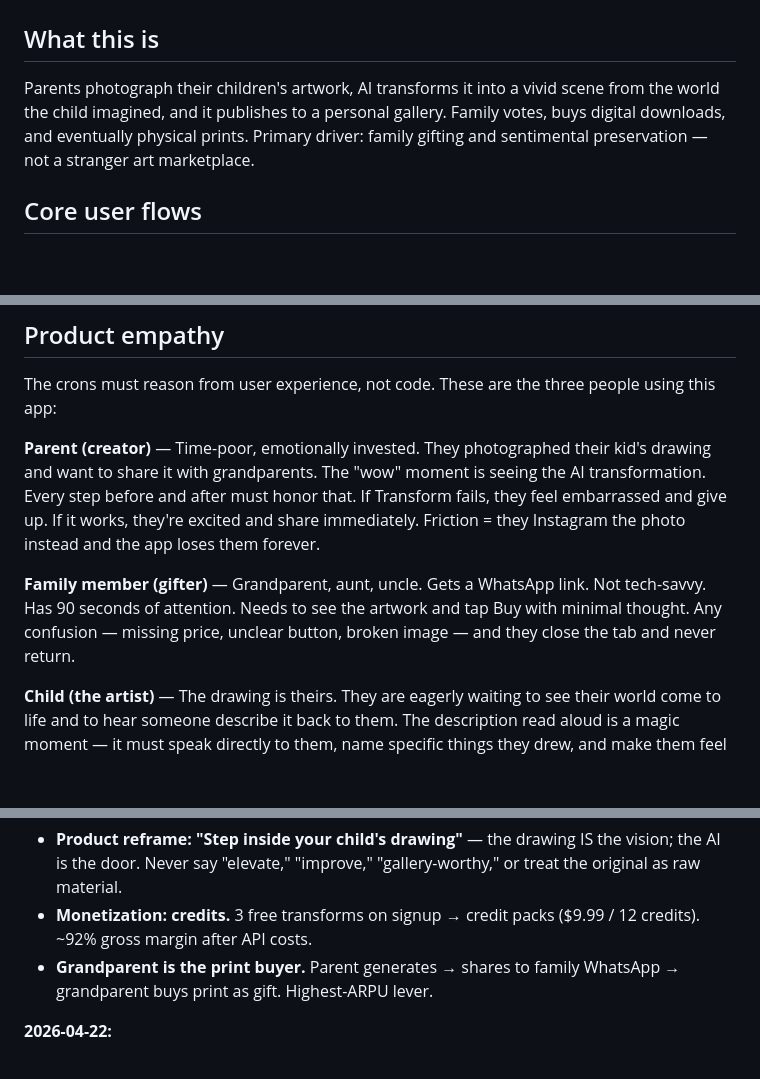
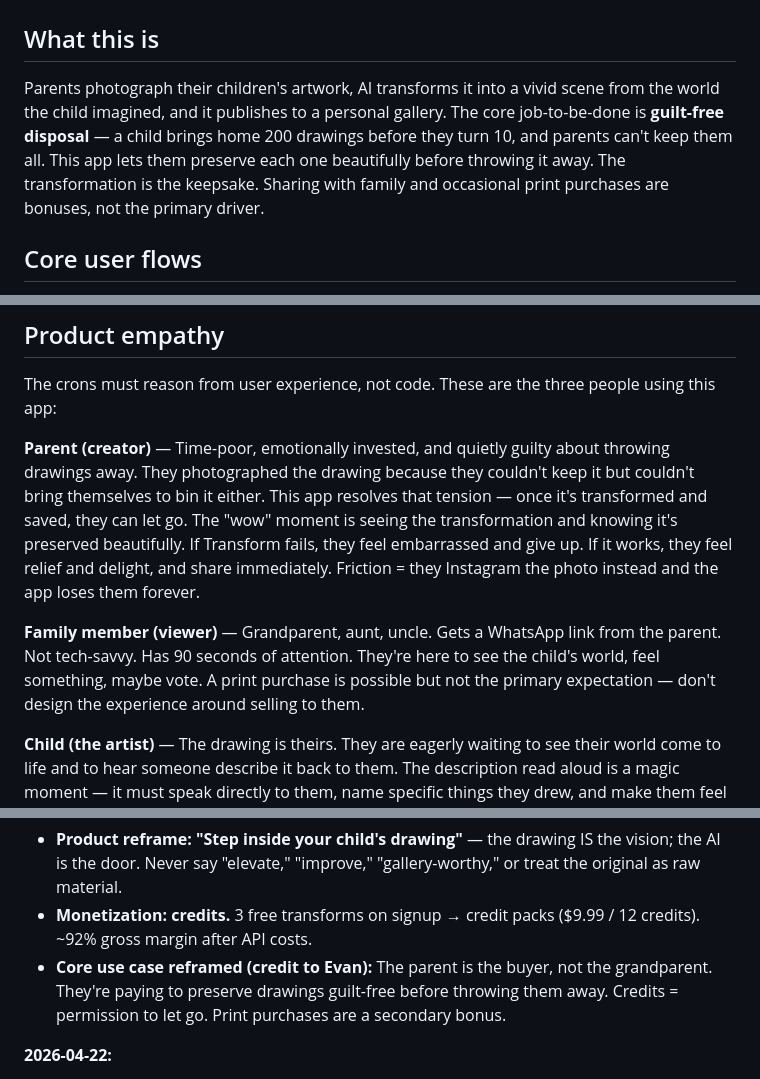
Before and after one commit to tyroneschiff/artmart, a Markdown page: CLAUDE.md, 3 parts joined by grey strips. Rendered like a GitHub page; blank space fills up the shorter version.

Commit message:
chore: reframe core use case around guilt-free disposal (credit: Evan)
The parent is the primary buyer — preserving drawings before throwing
them away, not selling prints to grandparents.

Co-Authored-By: Claude Sonnet 4.6 <noreply@anthropic.com>

```diff
--- a/CLAUDE.md
+++ b/CLAUDE.md
@@ -2,7 +2,7 @@
 
 ## What this is
 
-Parents photograph their children's artwork, AI transforms it into a vivid scene from the world the child imagined, and it publishes to a personal gallery. Family votes, buys digital downloads, and eventually physical prints. Primary driver: family gifting and sentimental preservation — not a stranger art marketplace.
+Parents photograph their children's artwork, AI transforms it into a vivid scene from the world the child imagined, and it publishes to a personal gallery. The core job-to-be-done is **guilt-free disposal** — a child brings home 200 drawings before they turn 10, and parents can't keep them all. This app lets them preserve each one beautifully before throwing it away. The transformation is the keepsake. Sharing with family and occasional print purchases are bonuses, not the primary driver.
 
 ## Core user flows
 
@@ -115,9 +115,9 @@ Aesthetic: ucals.com layout discipline + tincan.kids warmth. Premium but approac
 
 The crons must reason from user experience, not code. These are the three people using this app:
 
-**Parent (creator)** — Time-poor, emotionally invested. They photographed their kid's drawing and want to share it with grandparents. The "wow" moment is seeing the AI transformation. Every step before and after must honor that. If Transform fails, they feel embarrassed and give up. If it works, they're excited and share immediately. Friction = they Instagram the photo instead and the app loses them forever.
+**Parent (creator)** — Time-poor, emotionally invested, and quietly guilty about throwing drawings away. They photographed the drawing because they couldn't keep it but couldn't bring themselves to bin it either. This app resolves that tension — once it's transformed and saved, they can let go. The "wow" moment is seeing the transformation and knowing it's preserved beautifully. If Transform fails, they feel embarrassed and give up. If it works, they feel relief and delight, and share immediately. Friction = they Instagram the photo instead and the app loses them forever.
 
-**Family member (gifter)** — Grandparent, aunt, uncle. Gets a WhatsApp link. Not tech-savvy. Has 90 seconds of attention. Needs to see the artwork and tap Buy with minimal thought. Any confusion — missing price, unclear button, broken image — and they close the tab and never return.
+**Family member (viewer)** — Grandparent, aunt, uncle. Gets a WhatsApp link from the parent. Not tech-savvy. Has 90 seconds of attention. They're here to see the child's world, feel something, maybe vote. A print purchase is possible but not the primary expectation — don't design the experience around selling to them.
 
 **Child (the artist)** — The drawing is theirs. They are eagerly waiting to see their world come to life and to hear someone describe it back to them. The description read aloud is a magic moment — it must speak directly to them, name specific things they drew, and make them feel seen. If the transformation looks nothing like their drawing or the description feels generic, the magic is gone. This is as much for them as for the adults.
 
@@ -223,7 +223,7 @@ The most dangerous bugs look like success but do nothing:
 **2026-04-23 — BUSINESS MODEL PIVOT:**
 - **Product reframe: "Step inside your child's drawing"** — the drawing IS the vision; the AI is the door. Never say "elevate," "improve," "gallery-worthy," or treat the original as raw material.
 - **Monetization: credits.** 3 free transforms on signup → credit packs ($9.99 / 12 credits). ~92% gross margin after API costs.
-- **Grandparent is the print buyer.** Parent generates → shares to family WhatsApp → grandparent buys print as gift. Highest-ARPU lever.
+- **Core use case reframed (credit to Evan):** The parent is the buyer, not the grandparent. They're paying to preserve drawings guilt-free before throwing them away. Credits = permission to let go. Print purchases are a secondary bonus.
 
 **2026-04-22:**
 - Transform failing: iPhone photos 4–15MB, Claude rejects >5MB. Fixed with `expo-image-manipulator` compression.
```
